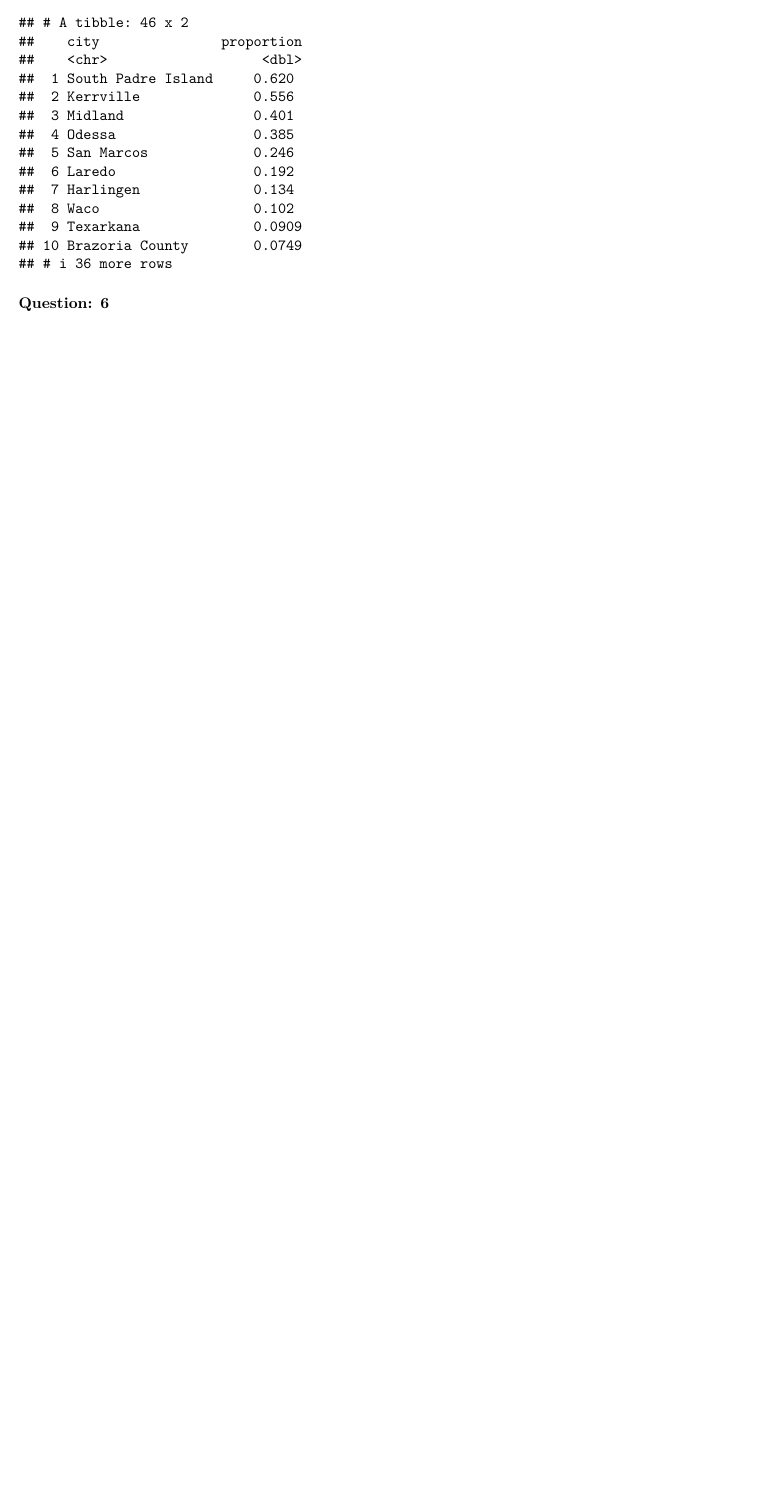
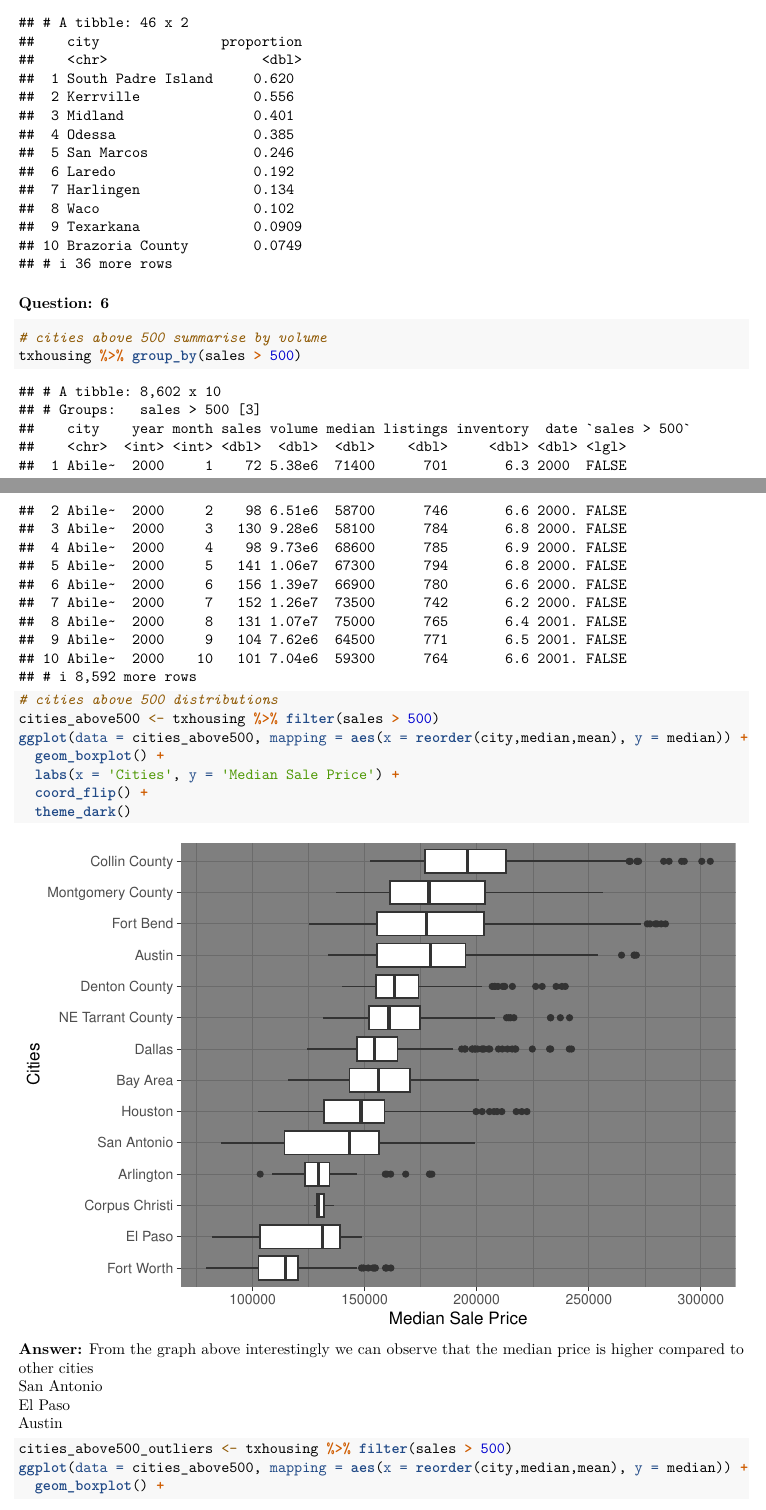
Before and after one commit to santumagic/compscix-415-2assignments, an R Markdown document (santosh_kanutala_midterm.Rmd): part of page 9 of 9 before the commit and two parts of pages 9 and 10 of 11 after it, the two joined at a grey line, cut so that both start at the same text, the shorter picture padded with empty space. Rendered offline with R 4.5, knitr and Pandoc, then LaTeX, with nearby package versions; some code elsewhere in the file could not run offline.

Commit message:
Draft Assignment

````diff
--- a/santosh_kanutala_midterm.Rmd
+++ b/santosh_kanutala_midterm.Rmd
@@ -207,8 +207,24 @@ proportions_cities # city proportions
 ```
 ### Question: 6
 ```{r EDA_Q6.1, warning=FALSE, message=FALSE}
+# cities above 500 summarise by volume
+txhousing %>% group_by(sales > 500)
 
+# cities above 500 distributions
+cities_above500 <- txhousing %>% filter(sales > 500)
+ggplot(data = cities_above500, mapping = aes(x = reorder(city,median,mean), y = median)) +
+  geom_boxplot() +
+  labs(x = 'Cities', y = 'Median Sale Price') +
+  coord_flip() +
+  theme_dark()
 ```
+**Answer:**
+From the graph above interestingly we can observe that the median price is higher compared to other cities
+San Antonio
+El Paso
+Austin
 
 ```{r EDA_Q6.2, warning=FALSE, message=FALSE}
-
+cities_above500_outliers <- txhousing %>% filter(sales > 500)
+ggplot(data = cities_above500, mapping = aes(x = reorder(city,median,mean), y = median)) +
+  geom_boxplot() +
````
Also changed, not shown: santosh_kanutala_midterm.pdf, santosh_kanutala_midterm.Rmd (8 more changed lines).
